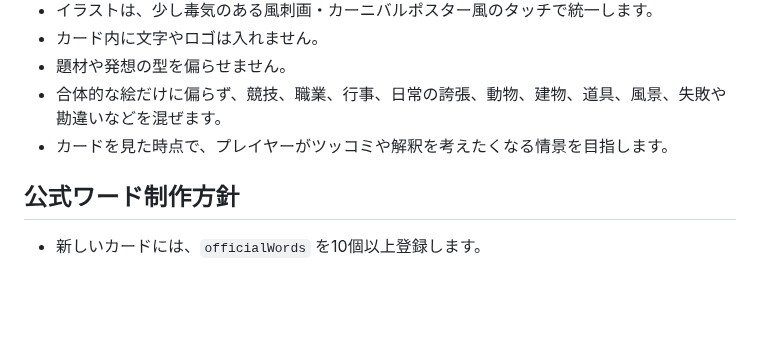
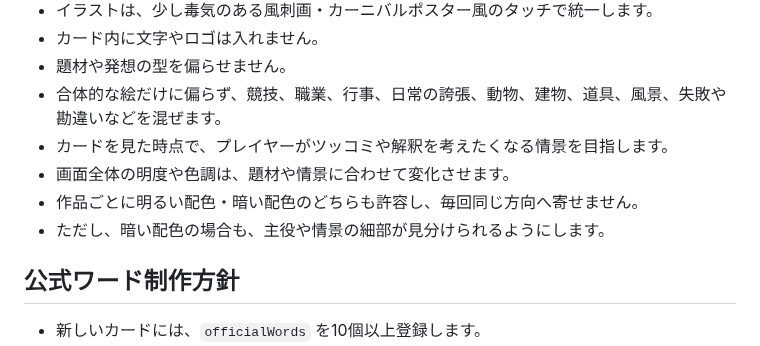
Before and after one commit to syorakusai/board-game, a Markdown page: README.md, the part around the change. Drawn GitHub-style; blank space fills up the shorter version.

Commit message:
カード制作方針に明度・色調の指針を追加

```diff
--- a/README.md
+++ b/README.md
@@ -85,6 +85,9 @@
 - 題材や発想の型を偏らせません。
 - 合体的な絵だけに偏らず、競技、職業、行事、日常の誇張、動物、建物、道具、風景、失敗や勘違いなどを混ぜます。
 - カードを見た時点で、プレイヤーがツッコミや解釈を考えたくなる情景を目指します。
+- 画面全体の明度や色調は、題材や情景に合わせて変化させます。
+- 作品ごとに明るい配色・暗い配色のどちらも許容し、毎回同じ方向へ寄せません。
+- ただし、暗い配色の場合も、主役や情景の細部が見分けられるようにします。
 
 ## 公式ワード制作方針
 
```
